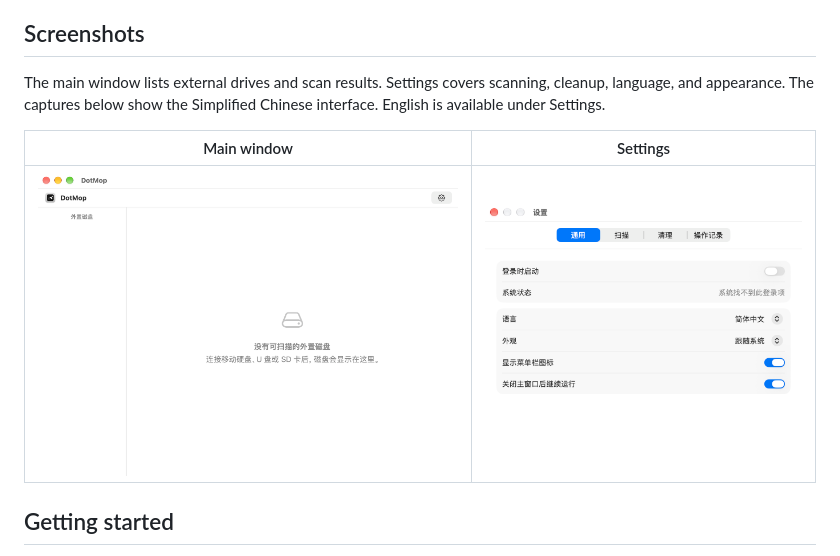
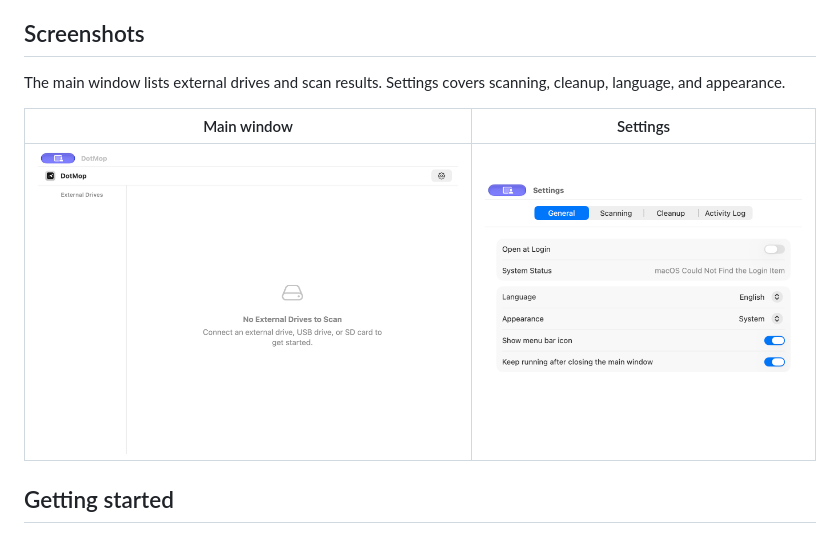
Before and after one commit to niceyu123/DotMop, a Markdown page: README.en.md, the part around the change. Rendered like a GitHub page; pictures changed too: docs/screenshots/main-window-en.png (added), docs/screenshots/settings-en.png (added).

Commit message:
为英文 README 添加英文界面截图

```diff
--- a/README.en.md
+++ b/README.en.md
@@ -16,11 +16,11 @@ The 1.5 preview build uses an Apple Development signature and has not been notar
 
 ## Screenshots
 
-The main window lists external drives and scan results. Settings covers scanning, cleanup, language, and appearance. The captures below show the Simplified Chinese interface. English is available under Settings.
+The main window lists external drives and scan results. Settings covers scanning, cleanup, language, and appearance.
 
 | Main window | Settings |
 | --- | --- |
-| <img src="docs/screenshots/main-window.png" width="480" alt="DotMop main window waiting for a supported external disk"> | <img src="docs/screenshots/settings.png" width="360" alt="DotMop general settings"> |
+| <img src="docs/screenshots/main-window-en.png" width="480" alt="DotMop main window waiting for a supported external disk"> | <img src="docs/screenshots/settings-en.png" width="360" alt="DotMop general settings"> |
 
 ## Getting started
 
```
